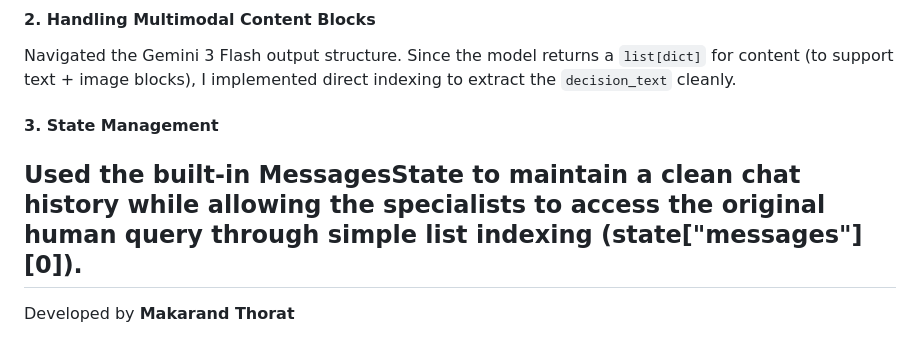
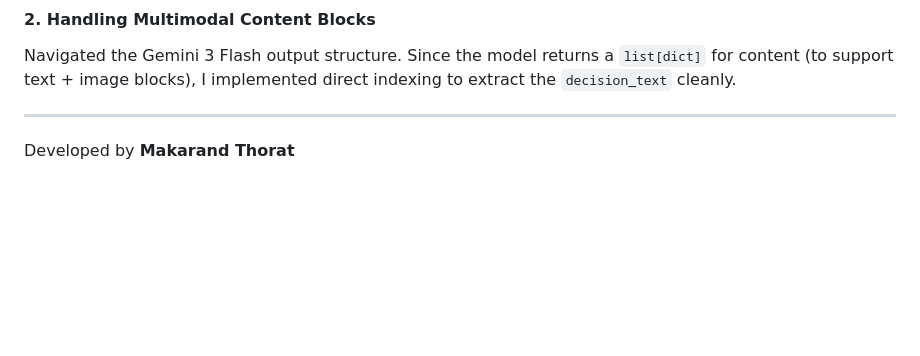
Before and after one commit to makarand-thorat/AI-Engineering-Sprint, a Markdown page: README.md, the part around the change. GitHub-like rendering; blank space fills up the shorter version.

```diff
--- a/README.md
+++ b/README.md
@@ -388,8 +388,6 @@ Moved away from fragile `if "math" in query` checks. By using a small "Router Pr
 #### 2. Handling Multimodal Content Blocks
 Navigated the Gemini 3 Flash output structure. Since the model returns a `list[dict]` for content (to support text + image blocks), I implemented direct indexing to extract the `decision_text` cleanly.
 
-#### 3. State Management
-Used the built-in MessagesState to maintain a clean chat history while allowing the specialists to access the original human query through simple list indexing (state["messages"][0]).
 ---
 
 Developed by **Makarand Thorat**
```
